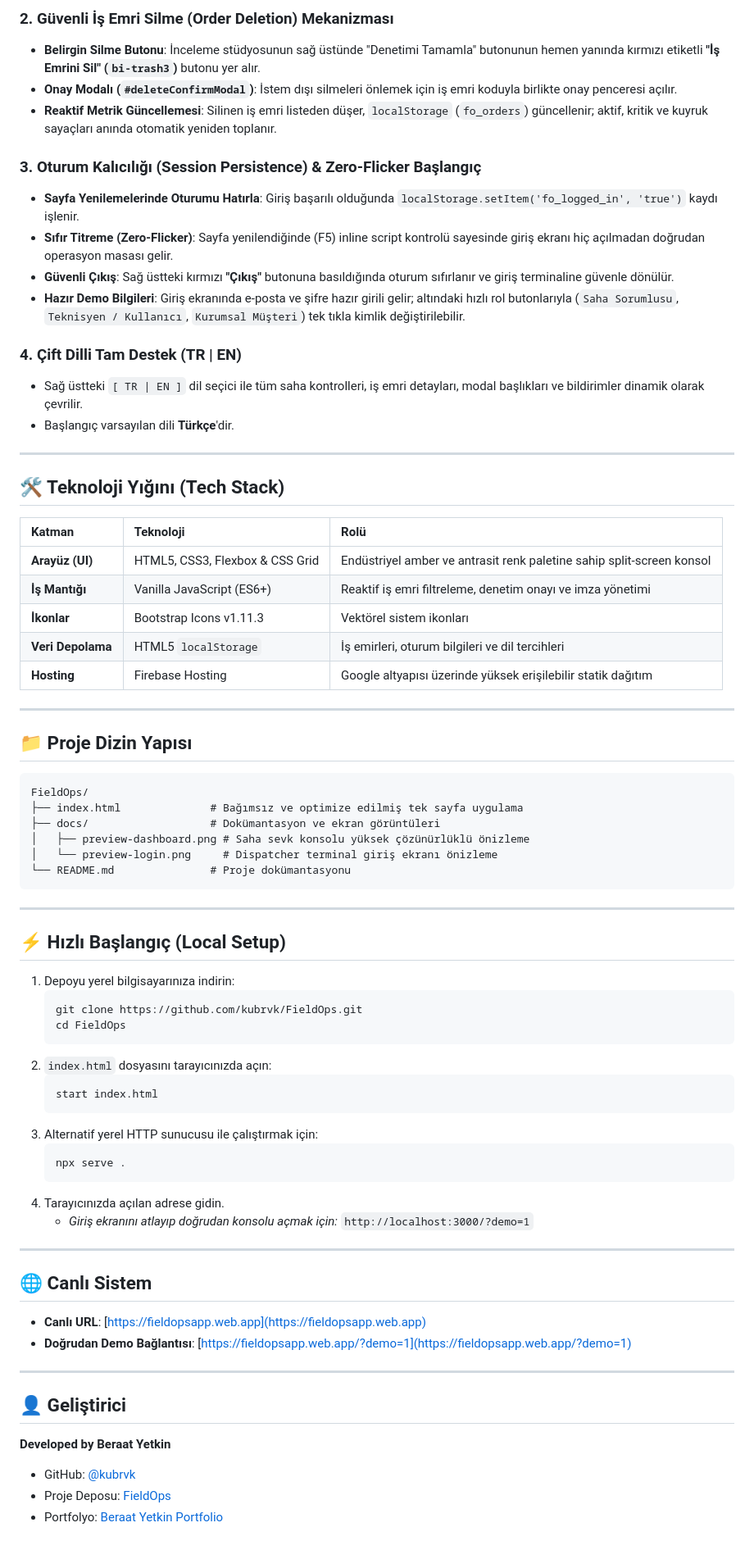
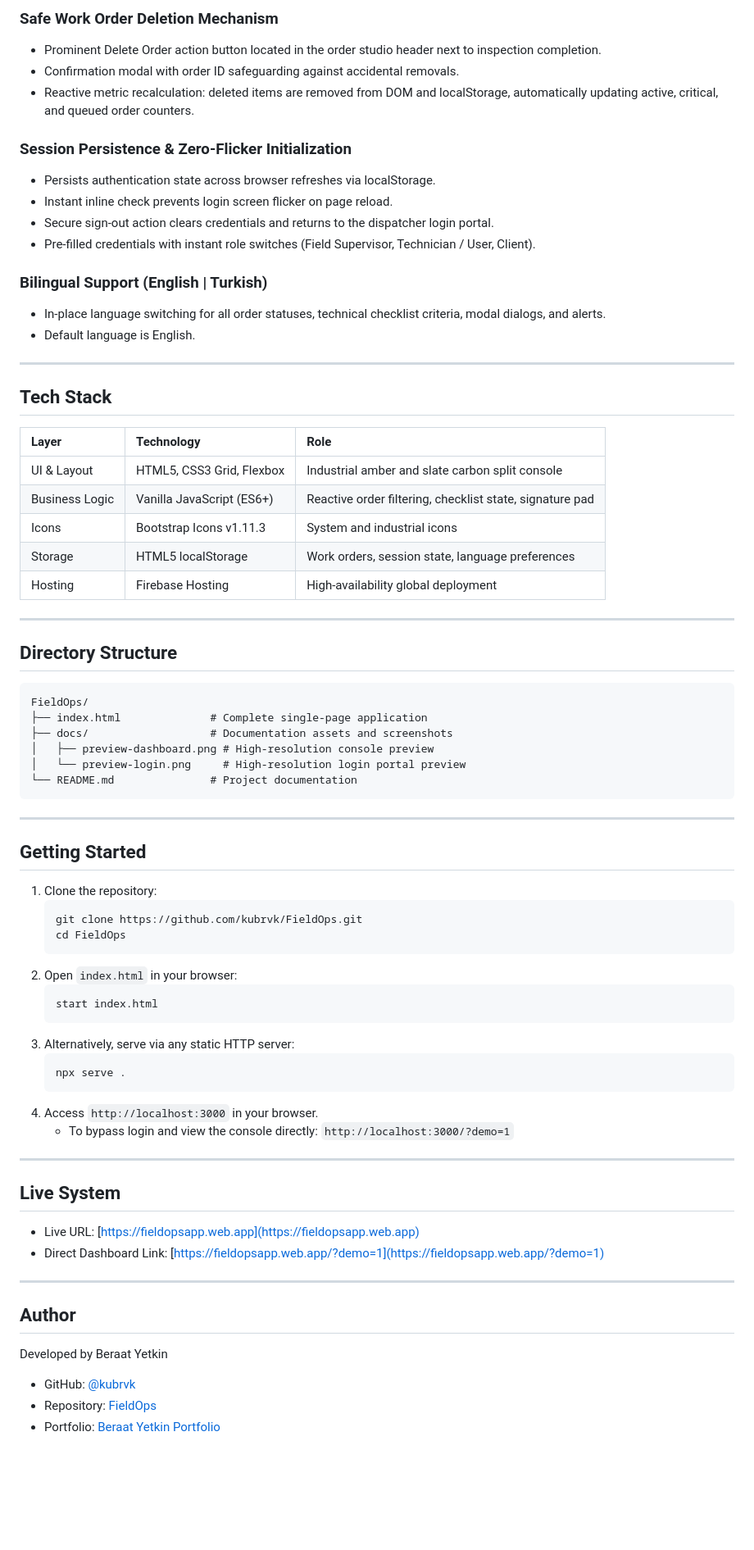
Before and after one commit to kubrvk/FieldOps, a Markdown page: README.md, the part around the change printed below. Shown: that part at 82% size. Drawn GitHub-style; blank space fills up the shorter version.

````diff
--- a/README.md
+++ b/README.md
@@ -31,76 +31,76 @@ Sarı/siyah güvenlik tehlike şeridi (hazard stripes), canlı GPS koordinat şe
 
-### 2. Güvenli İş Emri Silme (Order Deletion) Mekanizması
-- **Belirgin Silme Butonu**: İnceleme stüdyosunun sağ üstünde "Denetimi Tamamla" butonunun hemen yanında kırmızı etiketli **"İş Emrini Sil" (`bi-trash3`)** butonu yer alır.
-- **Onay Modalı (`#deleteConfirmModal`)**: İstem dışı silmeleri önlemek için iş emri koduyla birlikte onay penceresi açılır.
-- **Reaktif Metrik Güncellemesi**: Silinen iş emri listeden düşer, `localStorage` (`fo_orders`) güncellenir; aktif, kritik ve kuyruk sayaçları anında otomatik yeniden toplanır.
+### Safe Work Order Deletion Mechanism
+- Prominent Delete Order action button located in the order studio header next to inspection completion.
+- Confirmation modal with order ID safeguarding against accidental removals.
+- Reactive metric recalculation: deleted items are removed from DOM and localStorage, automatically updating active, critical, and queued order counters.
 
-### 3. Oturum Kalıcılığı (Session Persistence) & Zero-Flicker Başlangıç
-- **Sayfa Yenilemelerinde Oturumu Hatırla**: Giriş başarılı olduğunda `localStorage.setItem('fo_logged_in', 'true')` kaydı işlenir.
-- **Sıfır Titreme (Zero-Flicker)**: Sayfa yenilendiğinde (F5) inline script kontrolü sayesinde giriş ekranı hiç açılmadan doğrudan operasyon masası gelir.
-- **Güvenli Çıkış**: Sağ üstteki kırmızı **"Çıkış"** butonuna basıldığında oturum sıfırlanır ve giriş terminaline güvenle dönülür.
-- **Hazır Demo Bilgileri**: Giriş ekranında e-posta ve şifre hazır girili gelir; altındaki hızlı rol butonlarıyla (`Saha Sorumlusu`, `Teknisyen / Kullanıcı`, `Kurumsal Müşteri`) tek tıkla kimlik değiştirilebilir.
+### Session Persistence & Zero-Flicker Initialization
+- Persists authentication state across browser refreshes via localStorage.
+- Instant inline check prevents login screen flicker on page reload.
+- Secure sign-out action clears credentials and returns to the dispatcher login portal.
+- Pre-filled credentials with instant role switches (Field Supervisor, Technician / User, Client).
 
-### 4. Çift Dilli Tam Destek (TR | EN)
-- Sağ üstteki `[ TR | EN ]` dil seçici ile tüm saha kontrolleri, iş emri detayları, modal başlıkları ve bildirimler dinamik olarak çevrilir.
-- Başlangıç varsayılan dili **Türkçe**'dir.
+### Bilingual Support (English | Turkish)
+- In-place language switching for all order statuses, technical checklist criteria, modal dialogs, and alerts.
+- Default language is English.
 
 ---
 
-## 🛠️ Teknoloji Yığını (Tech Stack)
+## Tech Stack
 
-| Katman | Teknoloji | Rolü |
+| Layer | Technology | Role |
 | :--- | :--- | :--- |
-| **Arayüz (UI)** | HTML5, CSS3, Flexbox & CSS Grid | Endüstriyel amber ve antrasit renk paletine sahip split-screen konsol |
-| **İş Mantığı** | Vanilla JavaScript (ES6+) | Reaktif iş emri filtreleme, denetim onayı ve imza yönetimi |
-| **İkonlar** | Bootstrap Icons v1.11.3 | Vektörel sistem ikonları |
-| **Veri Depolama** | HTML5 `localStorage` | İş emirleri, oturum bilgileri ve dil tercihleri |
-| **Hosting** | Firebase Hosting | Google altyapısı üzerinde yüksek erişilebilir statik dağıtım |
+| UI & Layout | HTML5, CSS3 Grid, Flexbox | Industrial amber and slate carbon split console |
+| Business Logic | Vanilla JavaScript (ES6+) | Reactive order filtering, checklist state, signature pad |
+| Icons | Bootstrap Icons v1.11.3 | System and industrial icons |
+| Storage | HTML5 localStorage | Work orders, session state, language preferences |
+| Hosting | Firebase Hosting | High-availability global deployment |
 
 ---
 
-## 📁 Proje Dizin Yapısı
+## Directory Structure
 
 ```
 FieldOps/
-├── index.html              # Bağımsız ve optimize edilmiş tek sayfa uygulama
-├── docs/                   # Dokümantasyon ve ekran görüntüleri
-│   ├── preview-dashboard.png # Saha sevk konsolu yüksek çözünürlüklü önizleme
-│   └── preview-login.png     # Dispatcher terminal giriş ekranı önizleme
-└── README.md               # Proje dokümantasyonu
+├── index.html              # Complete single-page application
+├── docs/                   # Documentation assets and screenshots
+│   ├── preview-dashboard.png # High-resolution console preview
+│   └── preview-login.png     # High-resolution login portal preview
+└── README.md               # Project documentation
 ```
 
 ---
 
-## ⚡ Hızlı Başlangıç (Local Setup)
+## Getting Started
 
-1. Depoyu yerel bilgisayarınıza indirin:
+1. Clone the repository:
    ```bash
    git clone https://github.com/kubrvk/FieldOps.git
    cd FieldOps
    ```
-2. `index.html` dosyasını tarayıcınızda açın:
+2. Open `index.html` in your browser:
    ```bash
    start index.html
    ```
-3. Alternatif yerel HTTP sunucusu ile çalıştırmak için:
+3. Alternatively, serve via any static HTTP server:
    ```bash
    npx serve .
    ```
-4. Tarayıcınızda açılan adrese gidin.
-   - *Giriş ekranını atlayıp doğrudan konsolu açmak için:* `http://localhost:3000/?demo=1`
+4. Access `http://localhost:3000` in your browser.
+   - To bypass login and view the console directly: `http://localhost:3000/?demo=1`
 
 ---
 
-## 🌐 Canlı Sistem
+## Live System
 
-- **Canlı URL**: [https://fieldopsapp.web.app](https://fieldopsapp.web.app)
-- **Doğrudan Demo Bağlantısı**: [https://fieldopsapp.web.app/?demo=1](https://fieldopsapp.web.app/?demo=1)
+- Live URL: [https://fieldopsapp.web.app](https://fieldopsapp.web.app)
+- Direct Dashboard Link: [https://fieldopsapp.web.app/?demo=1](https://fieldopsapp.web.app/?demo=1)
 
 ---
 
-## 👤 Geliştirici
+## Author
 
-**Developed by Beraat Yetkin**
+Developed by Beraat Yetkin
 - GitHub: [@kubrvk](https://github.com/kubrvk)
-- Proje Deposu: [FieldOps](https://github.com/kubrvk/FieldOps)
-- Portfolyo: [Beraat Yetkin Portfolio](https://github.com/kubrvk/portfolio)
+- Repository: [FieldOps](https://github.com/kubrvk/FieldOps)
+- Portfolio: [Beraat Yetkin Portfolio](https://github.com/kubrvk/portfolio)
````
Also changed, not shown: other parts of README.md (+20 -20 lines), docs/preview-dashboard.png, docs/preview-login.png, 1 other file.
